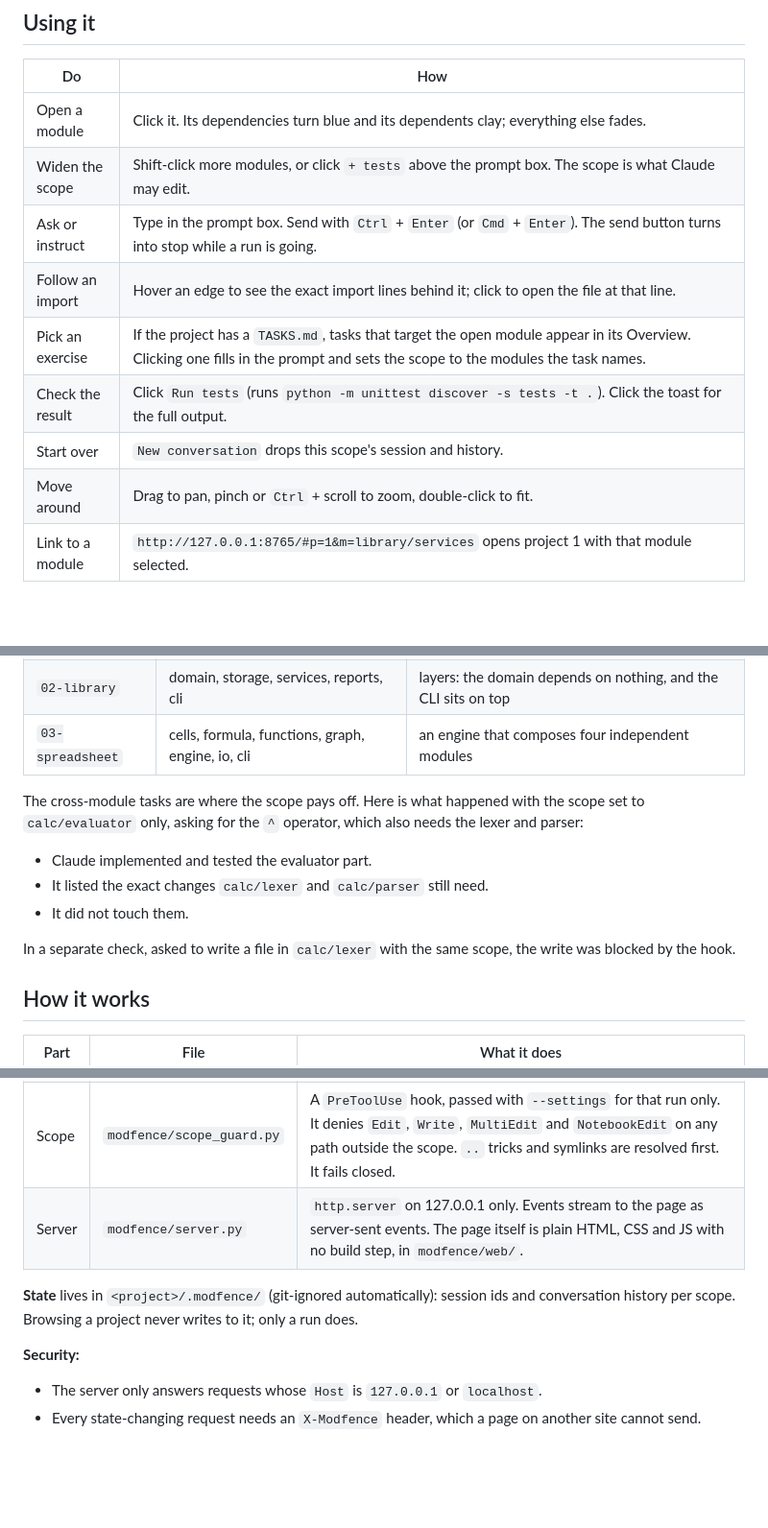
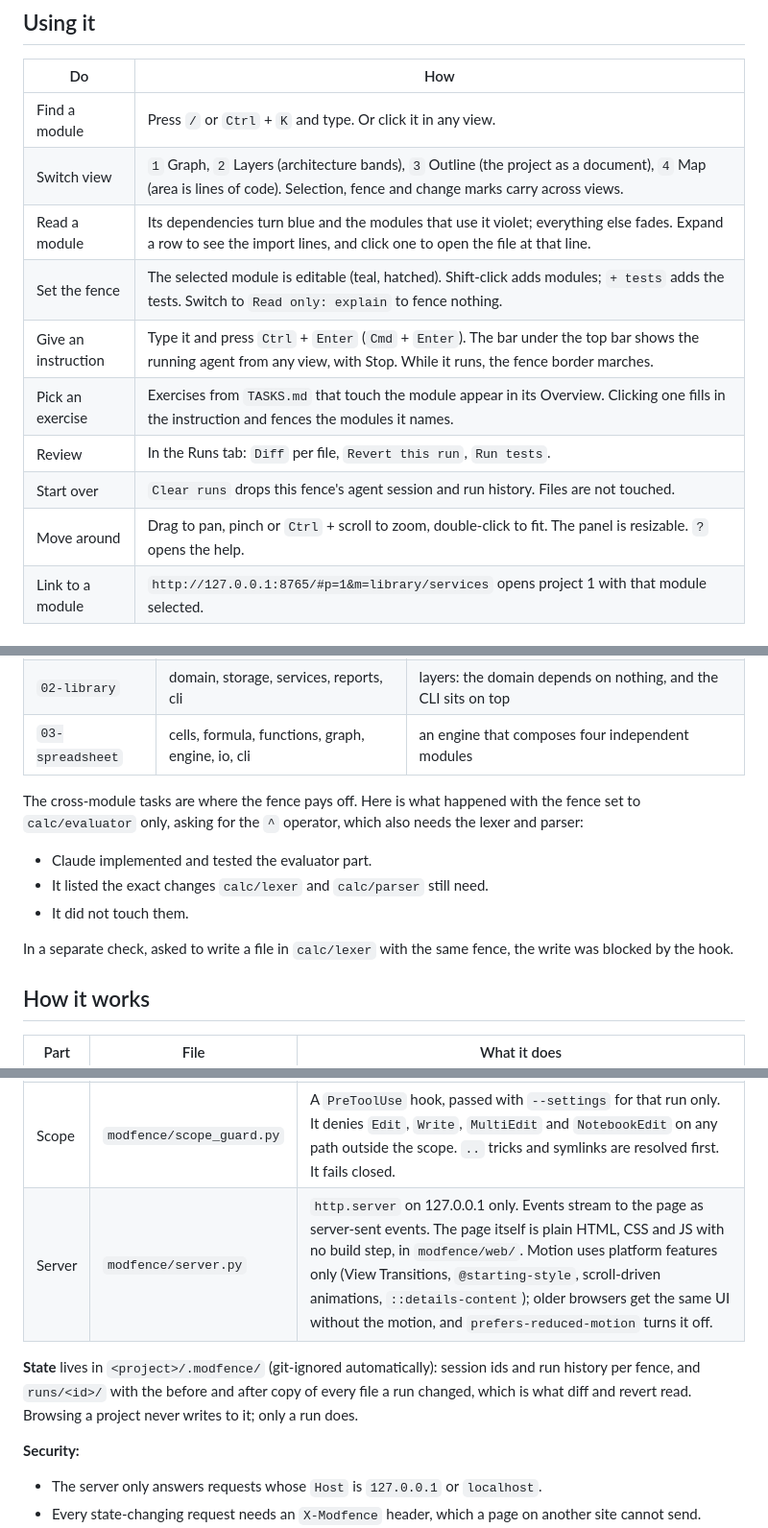
Before and after one commit to ruijiezh67/modfence, a Markdown page: README.md, 3 parts joined by grey strips. Shown at 96% size. Rendered like a GitHub page; blank space fills up the shorter version.

```diff
--- a/README.md
+++ b/README.md
@@ -43,14 +44,15 @@ modfence itself uses only the Python standard library and nothing is installed.
 
 | Do | How |
 |---|---|
-| Open a module | Click it. Its dependencies turn blue and its dependents clay; everything else fades. |
-| Widen the scope | Shift-click more modules, or click `+ tests` above the prompt box. The scope is what Claude may edit. |
-| Ask or instruct | Type in the prompt box. Send with `Ctrl` + `Enter` (or `Cmd` + `Enter`). The send button turns into stop while a run is going. |
-| Follow an import | Hover an edge to see the exact import lines behind it; click to open the file at that line. |
-| Pick an exercise | If the project has a `TASKS.md`, tasks that target the open module appear in its Overview. Clicking one fills in the prompt and sets the scope to the modules the task names. |
-| Check the result | Click `Run tests` (runs `python -m unittest discover -s tests -t .`). Click the toast for the full output. |
-| Start over | `New conversation` drops this scope's session and history. |
-| Move around | Drag to pan, pinch or `Ctrl` + scroll to zoom, double-click to fit. |
+| Find a module | Press `/` or `Ctrl` + `K` and type. Or click it in any view. |
+| Switch view | `1` Graph, `2` Layers (architecture bands), `3` Outline (the project as a document), `4` Map (area is lines of code). Selection, fence and change marks carry across views. |
+| Read a module | Its dependencies turn blue and the modules that use it violet; everything else fades. Expand a row to see the import lines, and click one to open the file at that line. |
+| Set the fence | The selected module is editable (teal, hatched). Shift-click adds modules; `+ tests` adds the tests. Switch to `Read only: explain` to fence nothing. |
+| Give an instruction | Type it and press `Ctrl` + `Enter` (`Cmd` + `Enter`). The bar under the top bar shows the running agent from any view, with Stop. While it runs, the fence border marches. |
+| Pick an exercise | Exercises from `TASKS.md` that touch the module appear in its Overview. Clicking one fills in the instruction and fences the modules it names. |
+| Review | In the Runs tab: `Diff` per file, `Revert this run`, `Run tests`. |
+| Start over | `Clear runs` drops this fence's agent session and run history. Files are not touched. |
+| Move around | Drag to pan, pinch or `Ctrl` + scroll to zoom, double-click to fit. The panel is resizable. `?` opens the help. |
 | Link to a module | `http://127.0.0.1:8765/#p=1&m=library/services` opens project 1 with that module selected. |
 
 ## The example projects
@@ -63,13 +65,13 @@ modfence itself uses only the Python standard library and nothing is installed.
 | `02-library` | domain, storage, services, reports, cli | layers: the domain depends on nothing, and the CLI sits on top |
 | `03-spreadsheet` | cells, formula, functions, graph, engine, io, cli | an engine that composes four independent modules |
 
-The cross-module tasks are where the scope pays off. Here is what happened with the scope set to `calc/evaluator` only, asking for the `^` operator, which also needs the lexer and parser:
+The cross-module tasks are where the fence pays off. Here is what happened with the fence set to `calc/evaluator` only, asking for the `^` operator, which also needs the lexer and parser:
 
 - Claude implemented and tested the evaluator part.
 - It listed the exact changes `calc/lexer` and `calc/parser` still need.
 - It did not touch them.
 
-In a separate check, asked to write a file in `calc/lexer` with the same scope, the write was blocked by the hook.
+In a separate check, asked to write a file in `calc/lexer` with the same fence, the write was blocked by the hook.
 
 ## How it works
 
@@ -78,9 +80,9 @@ In a separate check, asked to write a file in `calc/lexer` with the same scope,
 | Graph | `modfence/analyze.py` | Parses every `.py` file with `ast`. A module is a directory. An edge A → B exists when a file in A imports a file in B (absolute and relative imports). Each edge keeps its receipts: the file, line and source of every import behind it. No model draws the graph. |
 | Runs | `modfence/runner.py` | Starts `claude -p --output-format stream-json --include-partial-messages` in the project root. It adds a system note naming the scope, its files and public names, and what it depends on and is used by. It resumes the scope's previous session. After the run it diffs the project to report changes, edits outside the scope, and the ripple. |
 | Scope | `modfence/scope_guard.py` | A `PreToolUse` hook, passed with `--settings` for that run only. It denies `Edit`, `Write`, `MultiEdit` and `NotebookEdit` on any path outside the scope. `..` tricks and symlinks are resolved first. It fails closed. |
-| Server | `modfence/server.py` | `http.server` on 127.0.0.1 only. Events stream to the page as server-sent events. The page itself is plain HTML, CSS and JS with no build step, in `modfence/web/`. |
+| Server | `modfence/server.py` | `http.server` on 127.0.0.1 only. Events stream to the page as server-sent events. The page itself is plain HTML, CSS and JS with no build step, in `modfence/web/`. Motion uses platform features only (View Transitions, `@starting-style`, scroll-driven animations, `::details-content`); older browsers get the same UI without the motion, and `prefers-reduced-motion` turns it off. |
 
-**State** lives in `<project>/.modfence/` (git-ignored automatically): session ids and conversation history per scope. Browsing a project never writes to it; only a run does.
+**State** lives in `<project>/.modfence/` (git-ignored automatically): session ids and run history per fence, and `runs/<id>/` with the before and after copy of every file a run changed, which is what diff and revert read. Browsing a project never writes to it; only a run does.
 
 **Security:**
 - The server only answers requests whose `Host` is `127.0.0.1` or `localhost`.
```
Also changed, not shown: other parts of README.md (+15 -14 lines), docs/graph.png (added), docs/layers.png (added), docs/screenshot-library.png (deleted), docs/screenshot-spreadsheet.png (deleted), 8 other files.
